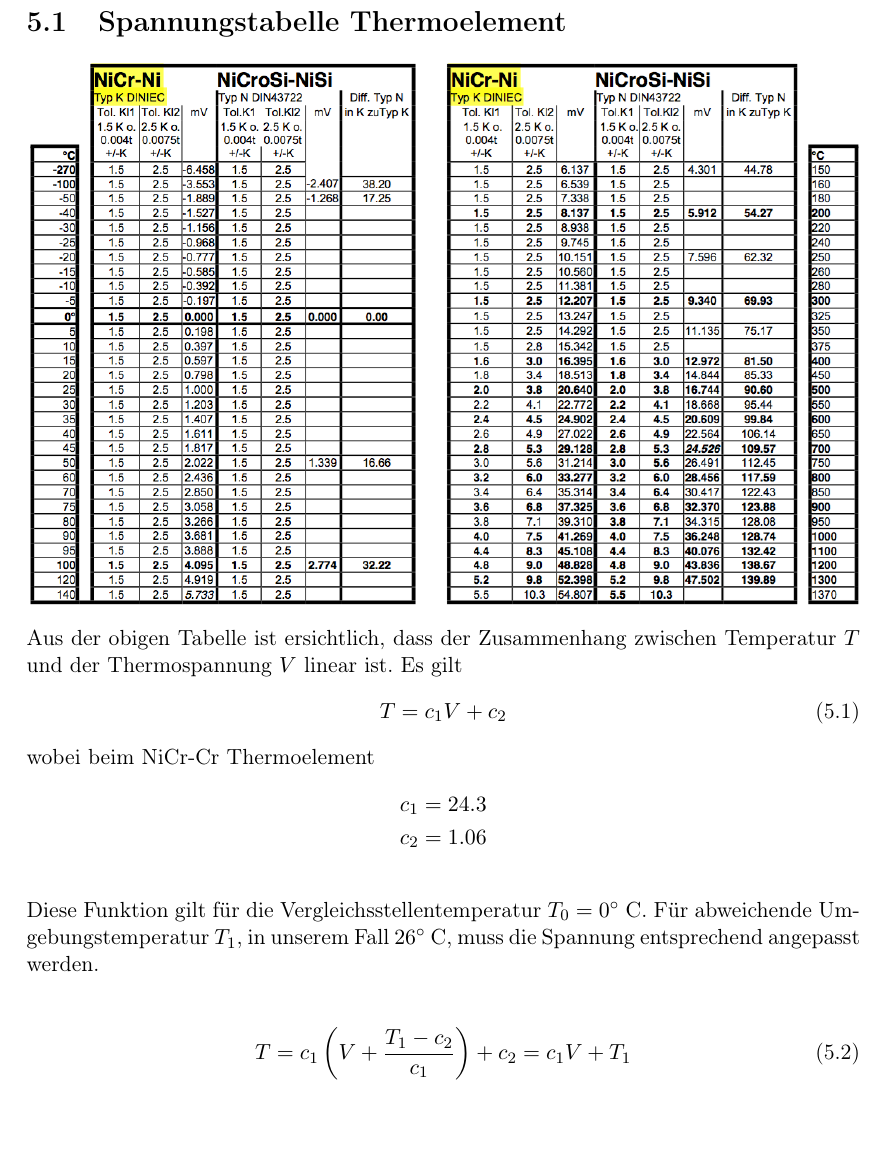
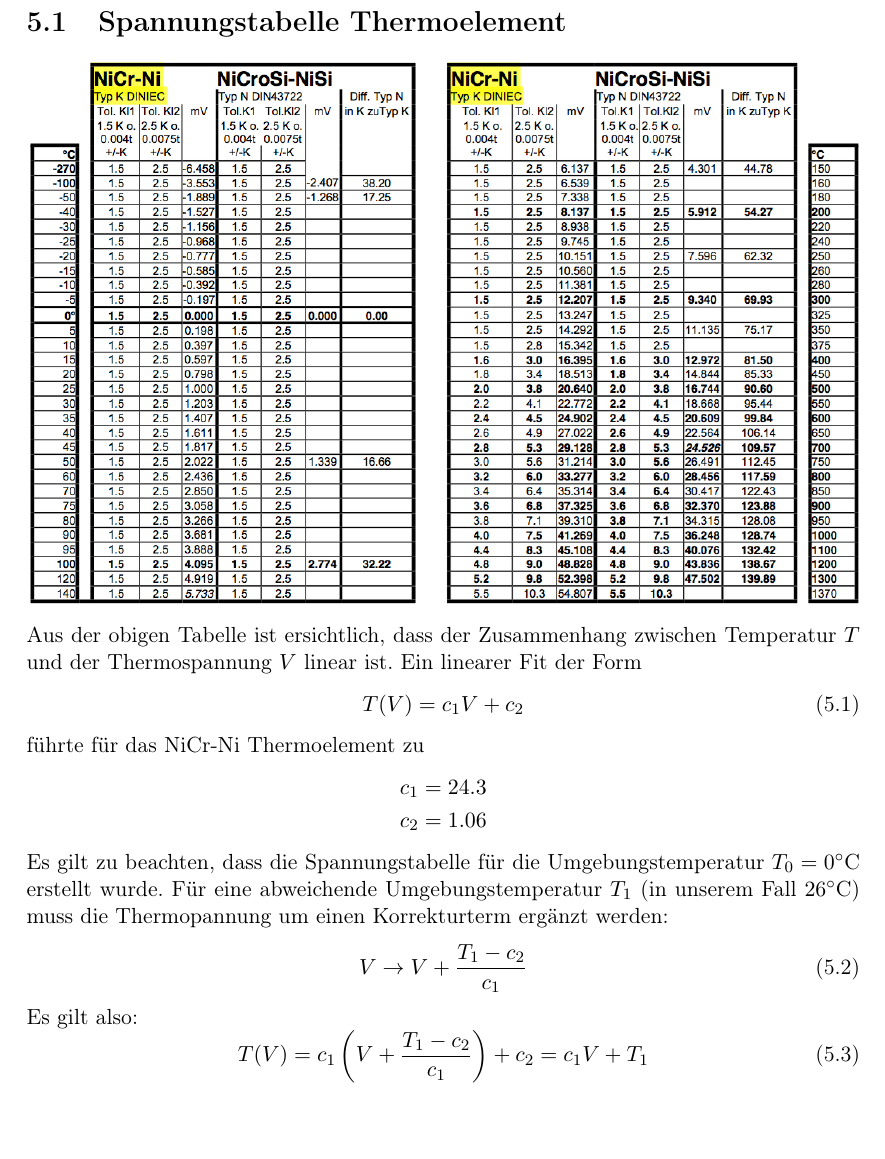
Before and after one commit to SpaceCatKnight/Semiconductor, a LaTeX document (NICHT LÖSCHEN/halbleiter.tex): part of page 11 of 11, cut so that both start at the same text. Compiled offline with pdfLaTeX.

Commit message:
Add files via upload

```diff
--- a/NICHT LÖSCHEN/halbleiter.tex
+++ b/NICHT LÖSCHEN/halbleiter.tex
@@ -325,22 +325,28 @@ Um diese Fehler zu minimieren, könnte das Experiment an einem neu hergestellten
 \includegraphics[width=1\textwidth]{spannungstabelle.png}
 \end{figure}
 %
-Aus der obigen Tabelle ist ersichtlich, dass der Zusammenhang zwischen Temperatur $T$ und der Thermospannung $V$ linear ist. Es gilt
+Aus der obigen Tabelle ist ersichtlich, dass der Zusammenhang zwischen Temperatur $T$ und der Thermospannung $V$ linear ist. Ein linearer Fit der Form
+%
 \begin{equation}
-T = c_1 V + c_2
+T(V) = c_1 V + c_2
 \end{equation}
-wobei beim NiCr-Cr Thermoelement
+führte für das NiCr-Ni Thermoelement zu
 \begin{align*}
 c_1 &= 24.3\\
 c_2 &= 1.06
 \end{align*}
-
- Diese Funktion gilt für die Vergleichsstellentemperatur $T_0 = 0^{\circ}$ C. Für abweichende Umgebungstemperatur $T_1$, in unserem Fall $26^{\circ}$ C, muss die Spannung entsprechend angepasst werden.
-
-
- \begin{equation}
- T = c_1 \left(V+ \frac{T_1-c_2}{c_1}\right)+c_2= c_1 V + T_1
- \end{equation}
+ %
+Es gilt zu beachten, dass die Spannungstabelle für die Umgebungstemperatur $T_0 = 0^{\circ}$C erstellt wurde.
+Für eine abweichende Umgebungstemperatur $T_1$ (in unserem Fall $26^{\circ}$C) muss die Thermopannung um einen Korrekturterm ergänzt werden:
+%
+\begin{equation}
+V \rightarrow V + \frac{T_1-c_2}{c_1}
+\end{equation}
+%
+Es gilt also:
+\begin{equation}
+T(V) = c_1 \left(V+ \frac{T_1-c_2}{c_1}\right)+c_2= c_1 V + T_1
+\end{equation}
 
 
 
```
Also changed, not shown: NICHT LÖSCHEN/halbleiter-blx.bib (+2 -2 lines), NICHT LÖSCHEN/Halbleiter.pdf, 4 other files.
